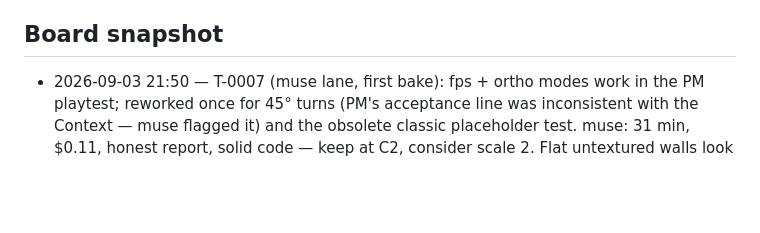
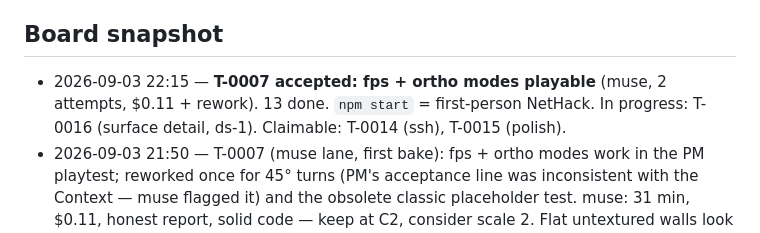
Before and after one commit to ubyjvovk/asciihack, a Markdown page: .tigerteam/STATE.md, the part around the change. GitHub-like rendering; blank space fills up the shorter version.

Commit message:
STATE: T-0007 accepted — fps and ortho modes playable
Claude-Session: https://claude.ai/code/session_01PrmTsgB6uT3aWgRhtpPeD7

```diff
--- a/.tigerteam/STATE.md
+++ b/.tigerteam/STATE.md
@@ -63,6 +63,10 @@ Design contract: `docs/architecture.md` (PM-owned). PM-owned code:
   before the first ticket.
 
 ## Board snapshot
+- 2026-09-03 22:15 — **T-0007 accepted: fps + ortho modes playable** (muse,
+  2 attempts, $0.11 + rework). 13 done. `npm start` = first-person NetHack.
+  In progress: T-0016 (surface detail, ds-1). Claimable: T-0014 (ssh),
+  T-0015 (polish).
 - 2026-09-03 21:50 — T-0007 (muse lane, first bake): fps + ortho modes work
   in the PM playtest; reworked once for 45° turns (PM's acceptance line was
   inconsistent with the Context — muse flagged it) and the obsolete classic
```
